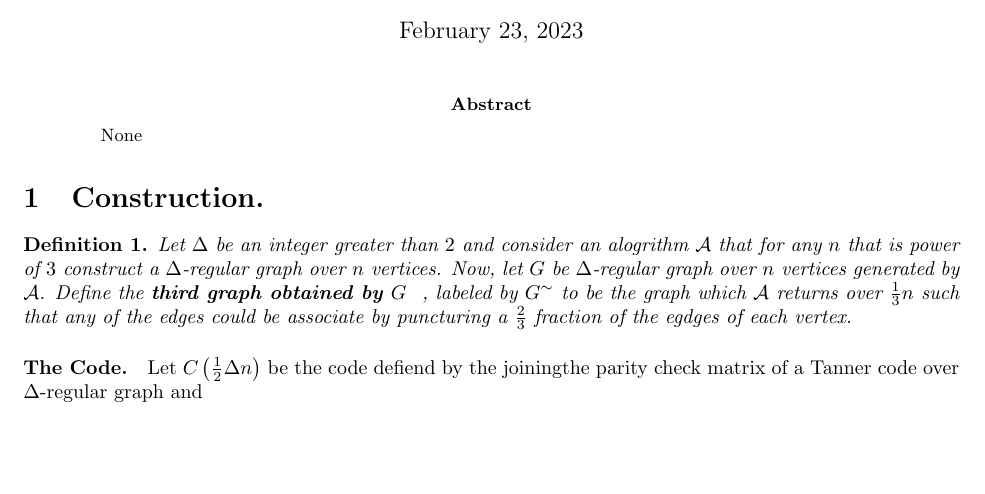
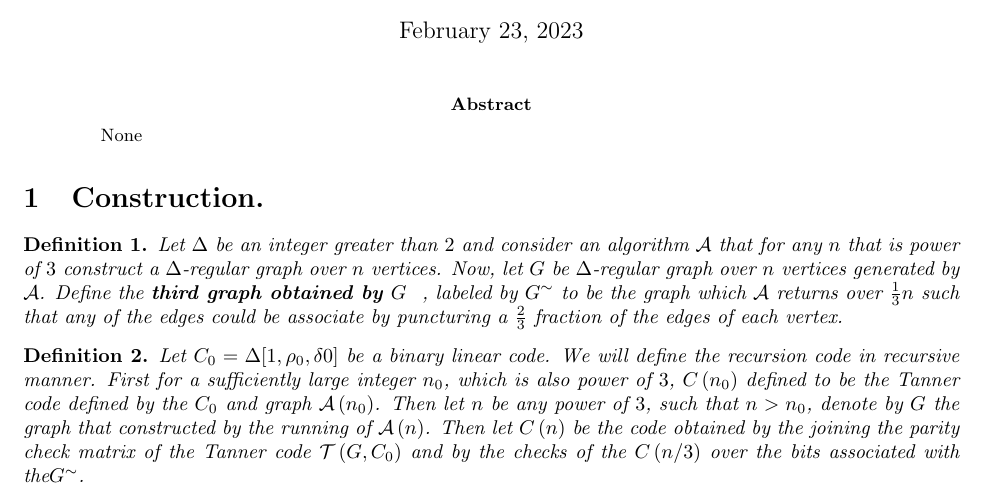
Before and after one commit to dudupo/Academic, a LaTeX paper (projects/algo/recursioncode.tex): part of the page, cut so that both start at the same text, the shorter picture padded with empty space. The pictures show the PDF file projects/pdfs/recursioncode.pdf that the author committed with the source.

Commit message:
compiling -Thu Feb 23 12:23:58 PM IST 2023

```diff
--- a/projects/algo/recursioncode.tex
+++ b/projects/algo/recursioncode.tex
@@ -15,10 +15,10 @@
 
 \section{Construction.}
 \begin{definition}
-  Let $\Delta$ be an integer greater than $2$ and consider an alogrithm $\mathcal{A}$ that for any $n$ that is power of $3$ construct a $\Delta$-regular graph over $n$ vertices. Now, let $G$ be $\Delta$-regular graph over $n$ vertices generated by $\mathcal{A}$. Define the \textbf{third graph obtained by $G$ } , labeled by $G^{\sim}$ to be the graph which $\mathcal{A}$ returns over $\frac{1}{3} n$ such that any of the edges could be associate by puncturing a $\frac{2}{3}$ fraction of the egdges of each vertex.
+  Let $\Delta$ be an integer greater than $2$ and consider an algorithm $\mathcal{A}$ that for any $n$ that is power of $3$ construct a $\Delta$-regular graph over $n$ vertices. Now, let $G$ be $\Delta$-regular graph over $n$ vertices generated by $\mathcal{A}$. Define the \textbf{third graph obtained by $G$ } , labeled by $G^{\sim}$ to be the graph which $\mathcal{A}$ returns over $\frac{1}{3} n$ such that any of the edges could be associate by puncturing a $\frac{2}{3}$ fraction of the edges of each vertex.
 \end{definition}
 
-\paragraph{The Code.} Let $C\left( \frac{1}{2}\Delta n \right)$ be the code defiend by the joiningthe parity check matrix of a Tanner code over $\Delta$-regular graph and
-
+\begin{definition} Let $C_{0}=\Delta[1,\rho_{0}, \delta{0}]$ be a binary linear code.  We will define the recursion code in recursive manner. First for a sufficiently large integer $n_{0}$, which is also power of $3$, $C\left( n_{0} \right)$ defined to be the Tanner code defined by the $C_{0}$ and graph $\mathcal{A}\left( n_{0} \right)$. Then let $n$ be any power of $3$, such that $n > n_{0}$, denote by $G$ the graph that constructed by the running of $\mathcal{A}\left( n \right)$.  Then let $C\left( n \right)$ be the code obtained by the joining the parity check matrix of the Tanner code $\Tann$ and by the checks of the $C\left( n / 3 \right)$ over the bits associated with the$G^{\sim}$.
+\end{definition}
 \printbibliography
 \end{document}
```
Also changed, not shown: projects/pdfs/recursioncode.pdf.
